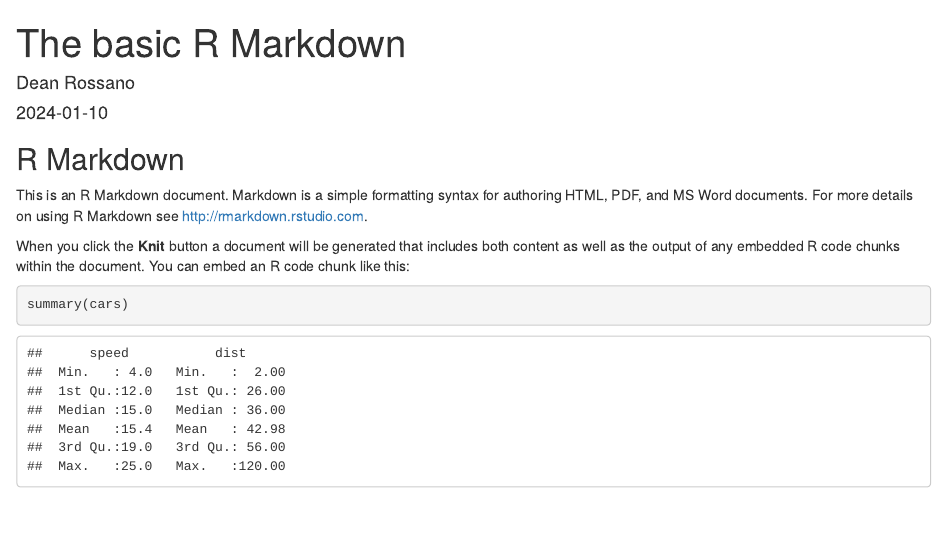
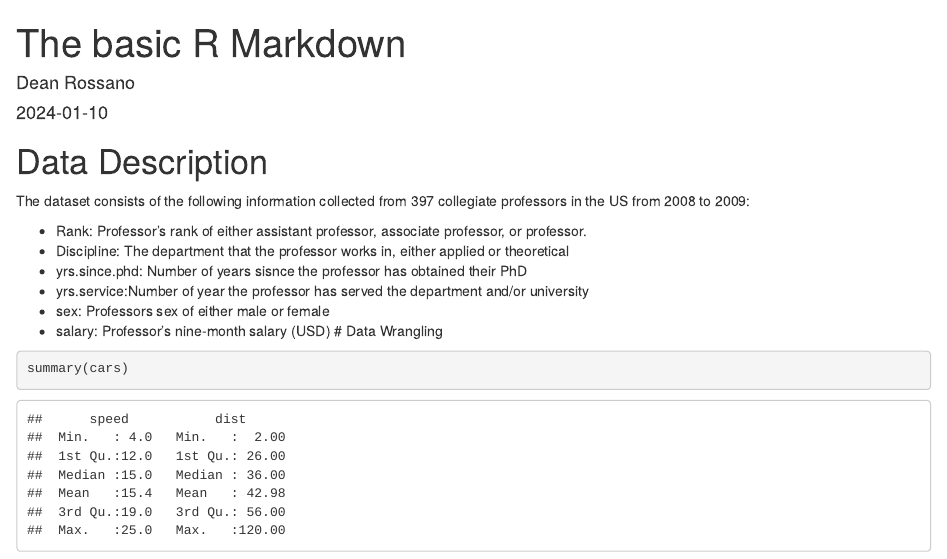
Before and after one commit to drossano/dsci-605-module3-programming-assignment, an R Markdown document (basic-r-markdown.Rmd): the page in a window 1100 px wide, from its top. Rendered offline with R 4.5, knitr and Pandoc, with nearby package versions.

Commit message:
Add Data Description

````diff
--- a/basic-r-markdown.Rmd
+++ b/basic-r-markdown.Rmd
@@ -9,12 +9,20 @@ output: html_document
 knitr::opts_chunk$set(echo = TRUE)
 ```
 
-## R Markdown
 
-This is an R Markdown document. Markdown is a simple formatting syntax for authoring HTML, PDF, and MS Word documents. For more details on using R Markdown see <http://rmarkdown.rstudio.com>.
+# Data Description
 
-When you click the **Knit** button a document will be generated that includes both content as well as the output of any embedded R code chunks within the document. You can embed an R code chunk like this:
 
+The dataset consists of the following information collected from 397 collegiate professors in the US from 2008 to 2009:
+
+
+* Rank: Professor's rank of either assistant professor, associate professor, or professor.
+* Discipline: The department that the professor works in, either applied or theoretical
+* yrs.since.phd: Number of years sisnce the professor has obtained their PhD
+* yrs.service:Number of year the professor has served the department and/or university
+* sex: Professors sex of either male or female
+* salary: Professor's nine-month salary (USD)
+# Data Wrangling
 ```{r cars}
 summary(cars)
 ```
````
Also changed, not shown: basic-r-markdown.html (added).
